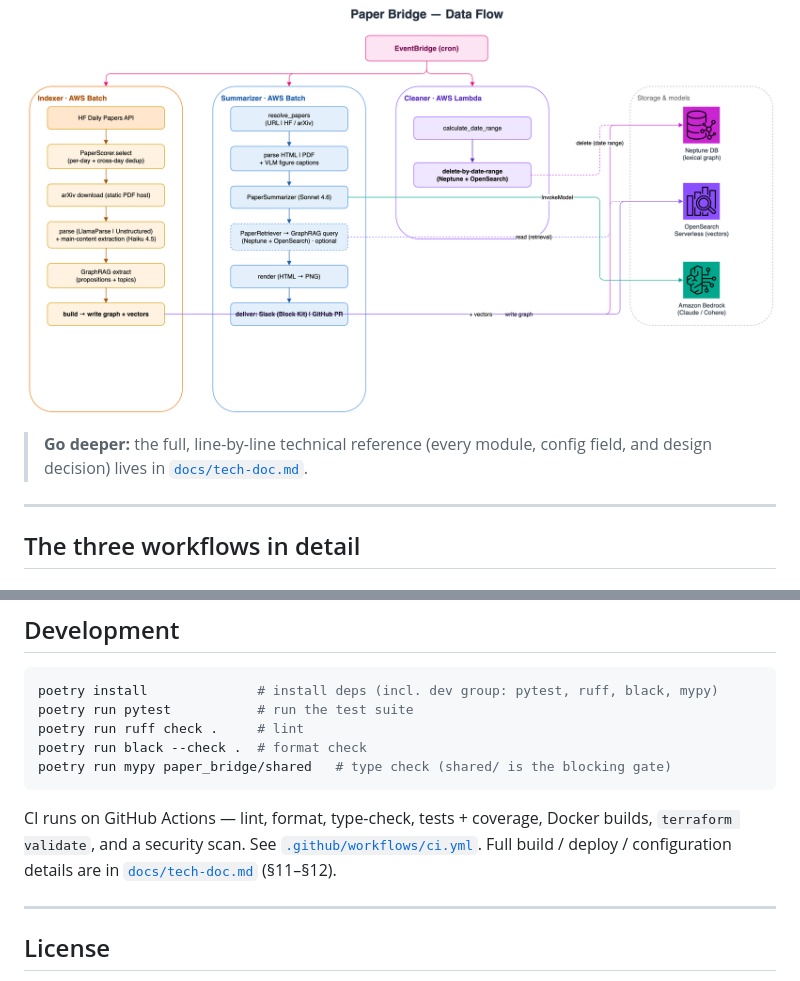
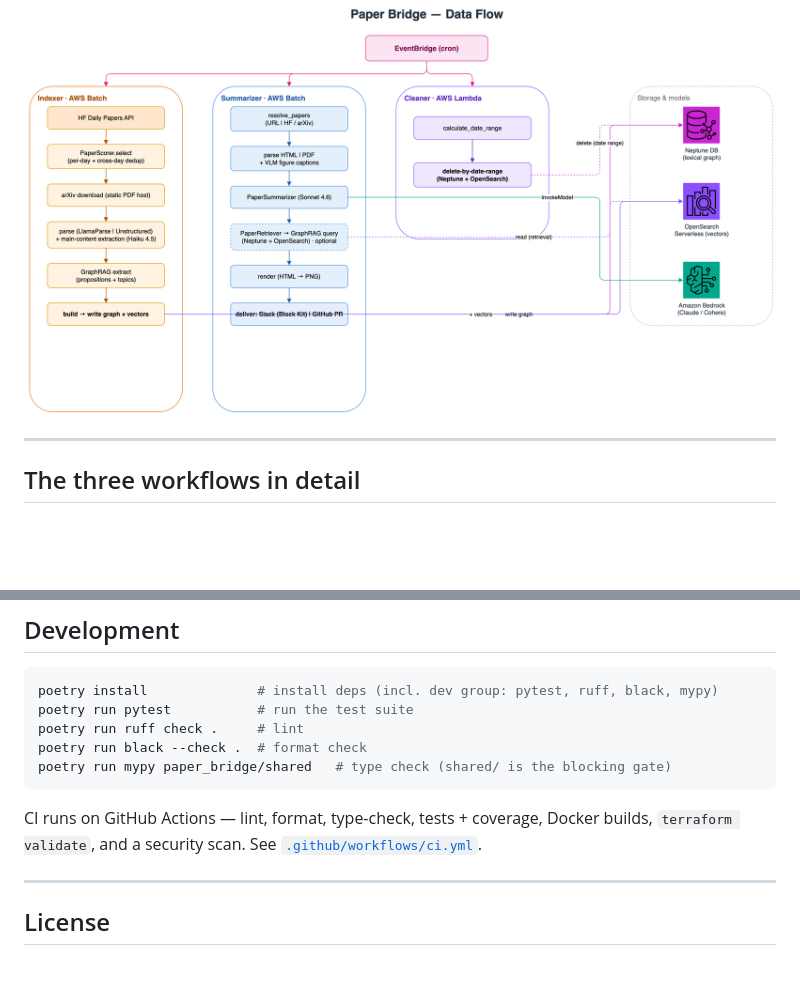
Before and after one commit to bits-bytes-nn/paper-bridge, a Markdown page: README.md, 2 parts joined by grey strips. GitHub-like rendering; blank space fills up the shorter version.

````diff
--- a/README.md
+++ b/README.md
@@ -43,8 +43,6 @@ Paper Bridge is three independent workflows that share one pair of data stores (
 ### Data flow
 
 ![Data flow](assets/paper-bridge-dataflow.drawio.png)
-
-> **Go deeper:** the full, line-by-line technical reference (every module, config field, and design decision) lives in [`docs/tech-doc.md`](docs/tech-doc.md).
 
 ---
 
@@ -106,7 +104,7 @@ poetry run black --check .  # format check
 poetry run mypy paper_bridge/shared   # type check (shared/ is the blocking gate)
 ```
 
-CI runs on GitHub Actions — lint, format, type-check, tests + coverage, Docker builds, `terraform validate`, and a security scan. See [`.github/workflows/ci.yml`](.github/workflows/ci.yml). Full build / deploy / configuration details are in [`docs/tech-doc.md`](docs/tech-doc.md) (§11–§12).
+CI runs on GitHub Actions — lint, format, type-check, tests + coverage, Docker builds, `terraform validate`, and a security scan. See [`.github/workflows/ci.yml`](.github/workflows/ci.yml).
 
 ---
 
````
Also changed, not shown: other parts of README.md (+1 -1 lines), README.ko.md (+2 -4 lines).
